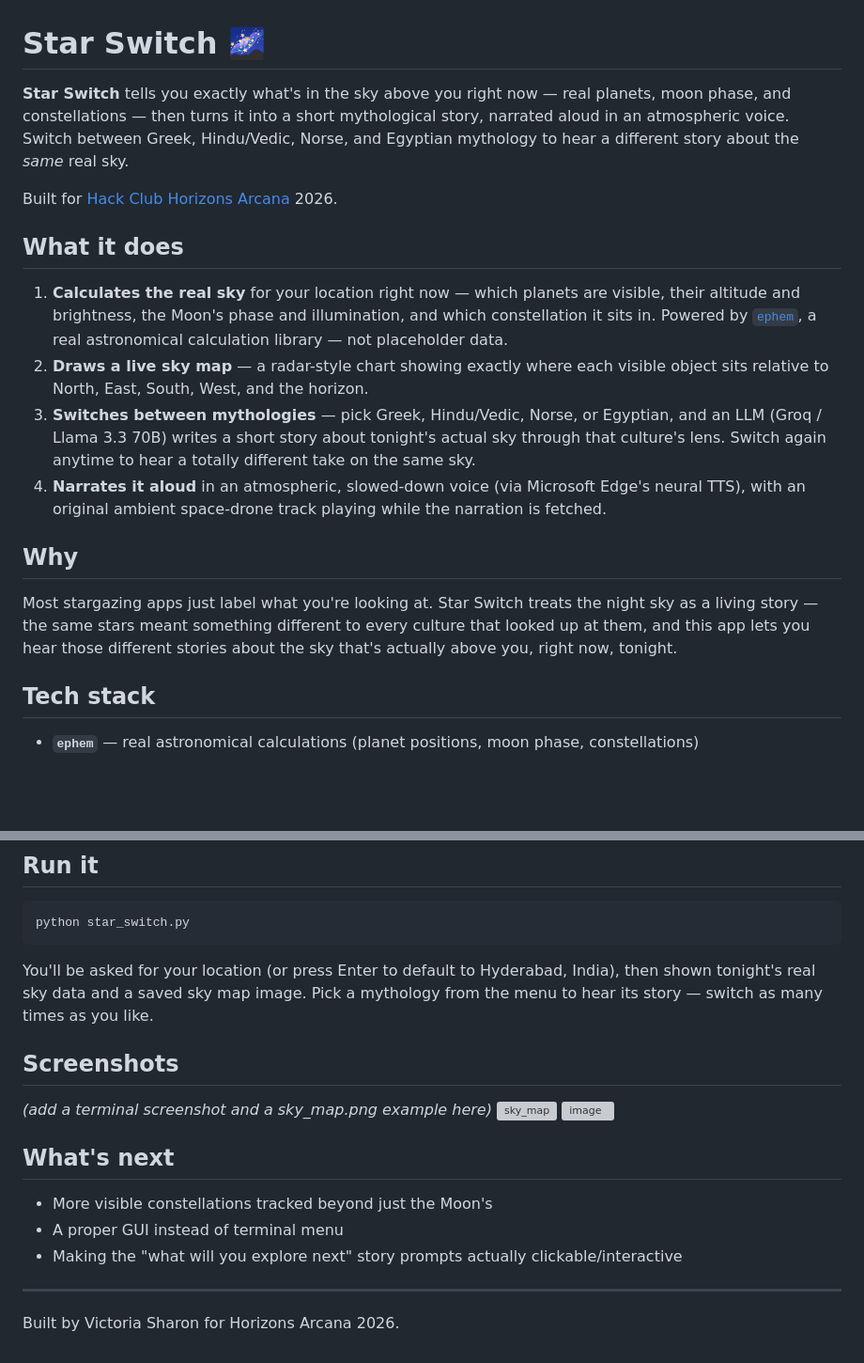
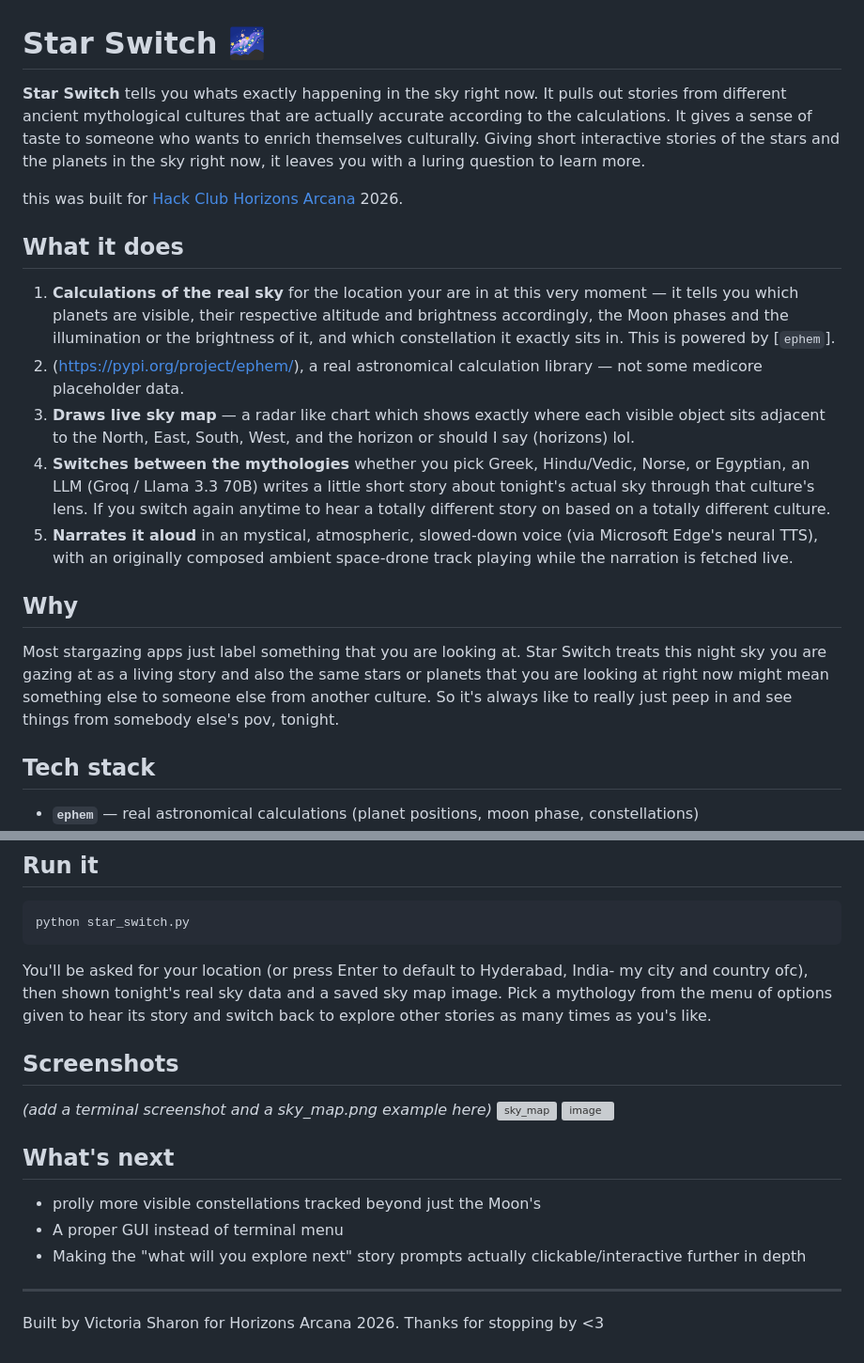
Before and after one commit to victoriasharon-stack/Star-Switch, a Markdown page: README.md, 2 parts joined by grey strips. Shown at 94% size. Drawn GitHub-style; blank space fills up the shorter version; grey boxes are pictures that could not be loaded.

````diff
--- a/README.md
+++ b/README.md
@@ -1,19 +1,20 @@
 # Star Switch 🌌
 
-**Star Switch** tells you exactly what's in the sky above you right now — real planets, moon phase, and constellations — then turns it into a short mythological story, narrated aloud in an atmospheric voice. Switch between Greek, Hindu/Vedic, Norse, and Egyptian mythology to hear a different story about the *same* real sky.
+**Star Switch** tells you whats exactly happening in the sky right now. It pulls out stories from different ancient mythological cultures that are actually accurate according to the calculations. It gives a sense of taste to someone who wants to enrich themselves culturally. Giving short interactive stories of the stars and the planets in the sky right now, it leaves you with a luring question to learn more.
 
-Built for [Hack Club Horizons Arcana](https://hackclub.com/) 2026.
+this was built for [Hack Club Horizons Arcana](https://hackclub.com/) 2026.
 
 ## What it does
 
-1. **Calculates the real sky** for your location right now — which planets are visible, their altitude and brightness, the Moon's phase and illumination, and which constellation it sits in. Powered by [`ephem`](https://pypi.org/project/ephem/), a real astronomical calculation library — not placeholder data.
-2. **Draws a live sky map** — a radar-style chart showing exactly where each visible object sits relative to North, East, South, West, and the horizon.
-3. **Switches between mythologies** — pick Greek, Hindu/Vedic, Norse, or Egyptian, and an LLM (Groq / Llama 3.3 70B) writes a short story about tonight's actual sky through that culture's lens. Switch again anytime to hear a totally different take on the same sky.
-4. **Narrates it aloud** in an atmospheric, slowed-down voice (via Microsoft Edge's neural TTS), with an original ambient space-drone track playing while the narration is fetched.
+1. **Calculations of the real sky** for the location your are in at this very moment — it tells you which planets are visible, their respective altitude and brightness accordingly, the Moon phases and the illumination or the brightness of it, and which constellation it exactly sits in. This is powered by [`ephem`].
+2. (https://pypi.org/project/ephem/), a real astronomical calculation library — not some medicore placeholder data.
+3. **Draws live sky map** — a radar like chart which shows exactly where each visible object sits adjacent to the North, East, South, West, and the horizon or should I say (horizons) lol.
+4. **Switches between the mythologies** whether you pick Greek, Hindu/Vedic, Norse, or Egyptian, an LLM (Groq / Llama 3.3 70B) writes a little short story about tonight's actual sky through that culture's lens. If you switch again anytime to hear a totally different story on based on a totally different culture.
+5. **Narrates it aloud** in an mystical, atmospheric, slowed-down voice (via Microsoft Edge's neural TTS), with an originally composed ambient space-drone track playing while the narration is fetched live.
 
 ## Why
 
-Most stargazing apps just label what you're looking at. Star Switch treats the night sky as a living story — the same stars meant something different to every culture that looked up at them, and this app lets you hear those different stories about the sky that's actually above you, right now, tonight.
+Most stargazing apps just label something that you are looking at. Star Switch treats this night sky you are gazing at as a living story and also the same stars or planets that you are looking at right now might mean something else to someone else from another culture. So it's always like to really just peep in and see things from somebody else's pov, tonight.
 
 ## Tech stack
 
@@ -44,7 +45,7 @@ Get a free key at [console.groq.com](https://console.groq.com).
 python star_switch.py
 ```
 
-You'll be asked for your location (or press Enter to default to Hyderabad, India), then shown tonight's real sky data and a saved sky map image. Pick a mythology from the menu to hear its story — switch as many times as you like.
+You'll be asked for your location (or press Enter to default to Hyderabad, India- my city and country ofc), then shown tonight's real sky data and a saved sky map image. Pick a mythology from the menu of options given to hear its story and switch back to explore other stories as many times as you's like.
 
 ## Screenshots
 
@@ -57,10 +58,11 @@ You'll be asked for your location (or press Enter to default to Hyderabad, India
 
 ## What's next
 
-- More visible constellations tracked beyond just the Moon's
+- prolly more visible constellations tracked beyond just the Moon's
 - A proper GUI instead of terminal menu
-- Making the "what will you explore next" story prompts actually clickable/interactive
+- Making the "what will you explore next" story prompts actually clickable/interactive further in depth
 
 ---
 
 Built by Victoria Sharon for Horizons Arcana 2026.
+Thanks for stopping by <3
````
